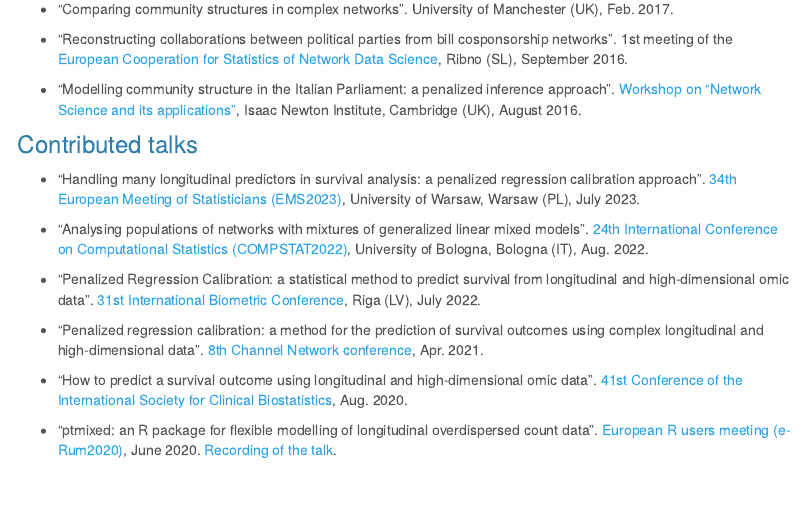
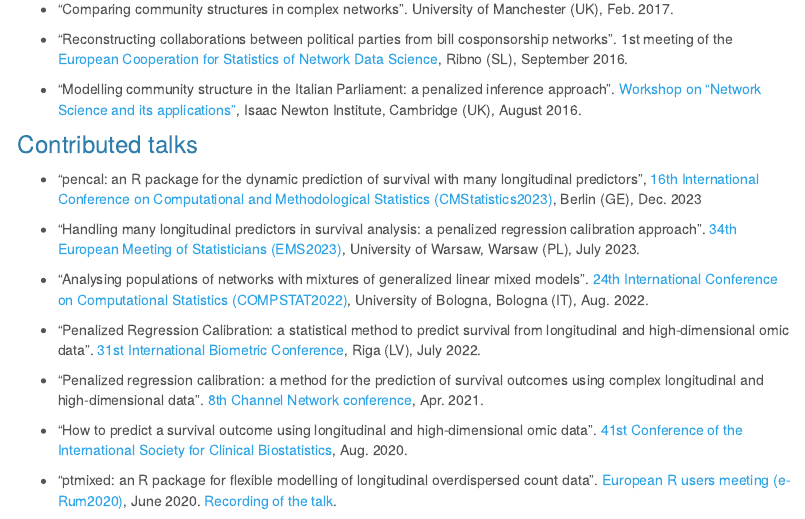
Before and after one commit to mirkosignorelli/mirkosignorelli.github.io, an R Markdown document (talks.Rmd): the page in a window 1100 px wide, from 700 px down. The pictures show the output file talks.html that the author committed with the source, opened offline; library style sheets and scripts come from the installed R packages.

Commit message:
Add files via upload

```diff
--- a/talks.Rmd
+++ b/talks.Rmd
@@ -41,6 +41,8 @@ I was invited to give this presentation at the Scientific meeting of the Italian
 [Workshop on "Network Science and its applications"](https://www.newton.ac.uk/event/snaw02), Isaac Newton Institute, Cambridge (UK), August 2016.
 
 ### Contributed talks
+
+* "pencal: an R package for the dynamic prediction of survival with many longitudinal predictors", [16th International Conference on Computational and Methodological Statistics (CMStatistics2023)](http://www.cmstatistics.org/CMStatistics2023/index.php), Berlin (GE), Dec. 2023
 
 * "Handling many longitudinal predictors in survival analysis: a penalized regression calibration approach". [34th European Meeting of Statisticians (EMS2023)](https://ems2023.org), University of Warsaw, Warsaw (PL), July 2023.
 
```
Also changed, not shown: talks.html.
